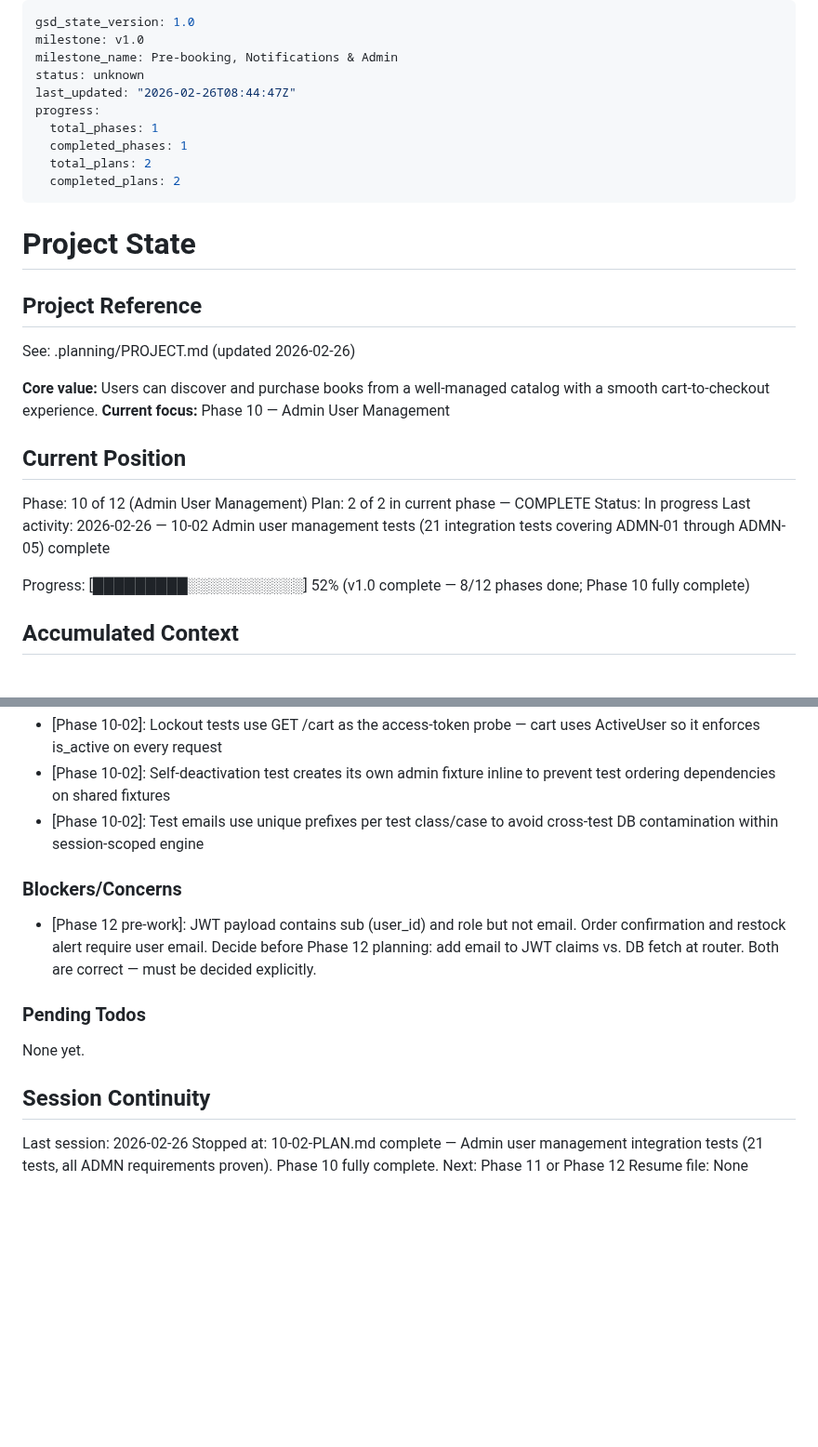
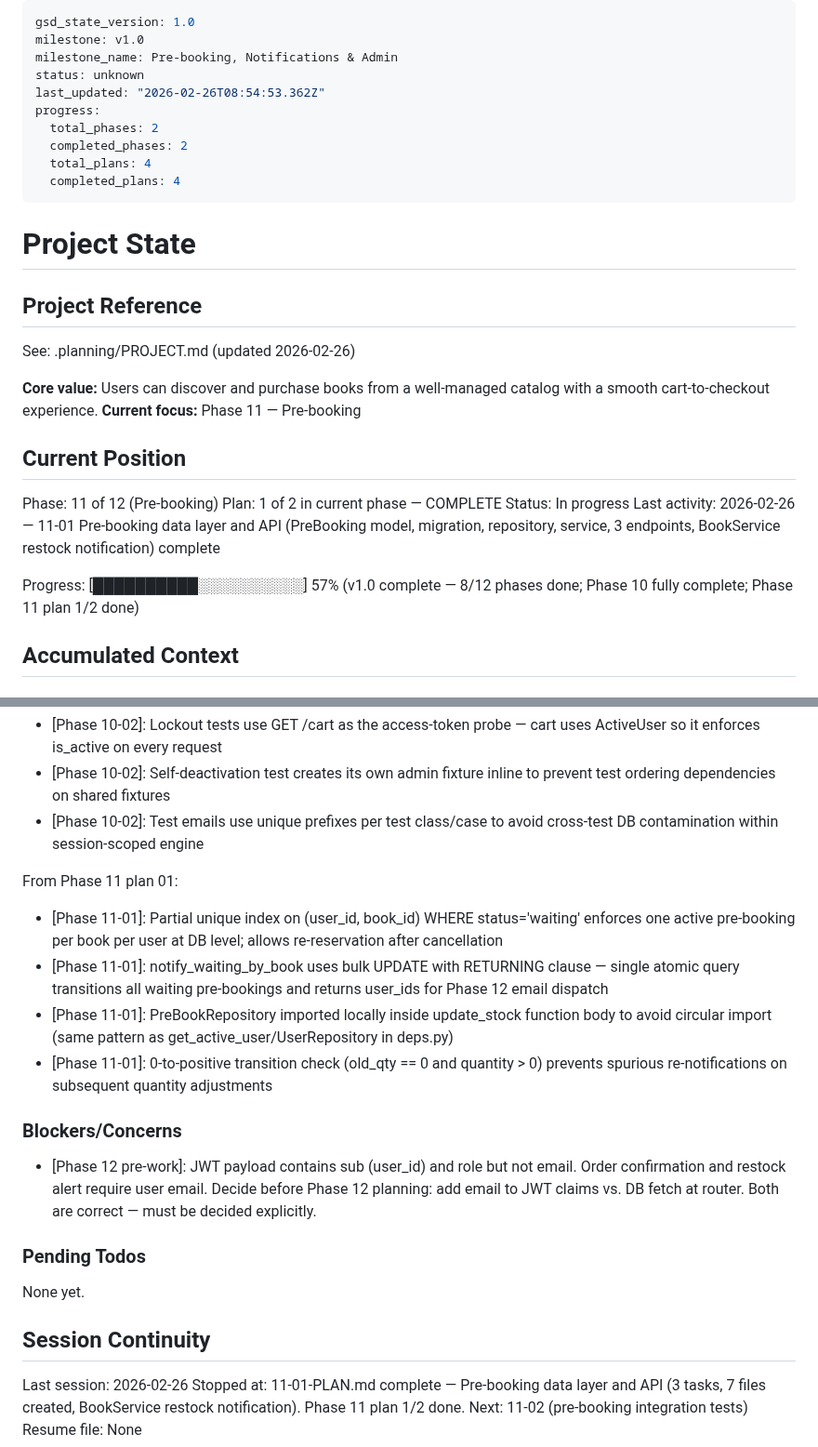
Before and after one commit to Sushasan11/bookstore, a Markdown page: .planning/STATE.md, 2 parts joined by grey strips. Shown at 93% size. Rendered like a GitHub page; blank space fills up the shorter version.

Commit message:
docs(11-01): complete pre-booking data layer plan
- Add 11-01-SUMMARY.md with full implementation details and decisions
- Update STATE.md: advance to Phase 11 plan 1/2, add Phase 11-01 decisions
- Update ROADMAP.md: mark 11-01 complete, Phase 11 progress 1/2
- Mark PRBK-01 through PRBK-06 requirements as complete in REQUIREMENTS.md

```diff
--- a/.planning/STATE.md
+++ b/.planning/STATE.md
@@ -3,12 +3,12 @@ gsd_state_version: 1.0
 milestone: v1.0
 milestone_name: Pre-booking, Notifications & Admin
 status: unknown
-last_updated: "2026-02-26T08:44:47Z"
+last_updated: "2026-02-26T08:54:53.362Z"
 progress:
-  total_phases: 1
-  completed_phases: 1
-  total_plans: 2
-  completed_plans: 2
+  total_phases: 2
+  completed_phases: 2
+  total_plans: 4
+  completed_plans: 4
 ---
 
 # Project State
@@ -18,16 +18,16 @@ progress:
 See: .planning/PROJECT.md (updated 2026-02-26)
 
 **Core value:** Users can discover and purchase books from a well-managed catalog with a smooth cart-to-checkout experience.
-**Current focus:** Phase 10 — Admin User Management
+**Current focus:** Phase 11 — Pre-booking
 
 ## Current Position
 
-Phase: 10 of 12 (Admin User Management)
-Plan: 2 of 2 in current phase — COMPLETE
+Phase: 11 of 12 (Pre-booking)
+Plan: 1 of 2 in current phase — COMPLETE
 Status: In progress
-Last activity: 2026-02-26 — 10-02 Admin user management tests (21 integration tests covering ADMN-01 through ADMN-05) complete
+Last activity: 2026-02-26 — 11-01 Pre-booking data layer and API (PreBooking model, migration, repository, service, 3 endpoints, BookService restock notification) complete
 
-Progress: [█████████░░░░░░░░░░░] 52% (v1.0 complete — 8/12 phases done; Phase 10 fully complete)
+Progress: [██████████░░░░░░░░░░] 57% (v1.0 complete — 8/12 phases done; Phase 10 fully complete; Phase 11 plan 1/2 done)
 
 ## Accumulated Context
 
@@ -70,6 +70,12 @@ From Phase 10 plan 02:
 - [Phase 10-02]: Self-deactivation test creates its own admin fixture inline to prevent test ordering dependencies on shared fixtures
 - [Phase 10-02]: Test emails use unique prefixes per test class/case to avoid cross-test DB contamination within session-scoped engine
 
+From Phase 11 plan 01:
+- [Phase 11-01]: Partial unique index on (user_id, book_id) WHERE status='waiting' enforces one active pre-booking per book per user at DB level; allows re-reservation after cancellation
+- [Phase 11-01]: notify_waiting_by_book uses bulk UPDATE with RETURNING clause — single atomic query transitions all waiting pre-bookings and returns user_ids for Phase 12 email dispatch
+- [Phase 11-01]: PreBookRepository imported locally inside update_stock function body to avoid circular import (same pattern as get_active_user/UserRepository in deps.py)
+- [Phase 11-01]: 0-to-positive transition check (old_qty == 0 and quantity > 0) prevents spurious re-notifications on subsequent quantity adjustments
+
 ### Blockers/Concerns
 
 - [Phase 12 pre-work]: JWT payload contains sub (user_id) and role but not email. Order confirmation and restock alert require user email. Decide before Phase 12 planning: add email to JWT claims vs. DB fetch at router. Both are correct — must be decided explicitly.
@@ -81,5 +87,5 @@ None yet.
 ## Session Continuity
 
 Last session: 2026-02-26
-Stopped at: 10-02-PLAN.md complete — Admin user management integration tests (21 tests, all ADMN requirements proven). Phase 10 fully complete. Next: Phase 11 or Phase 12
+Stopped at: 11-01-PLAN.md complete — Pre-booking data layer and API (3 tasks, 7 files created, BookService restock notification). Phase 11 plan 1/2 done. Next: 11-02 (pre-booking integration tests)
 Resume file: None
```
Also changed, not shown: .planning/ROADMAP.md (+2 -2 lines), 1 other file.
